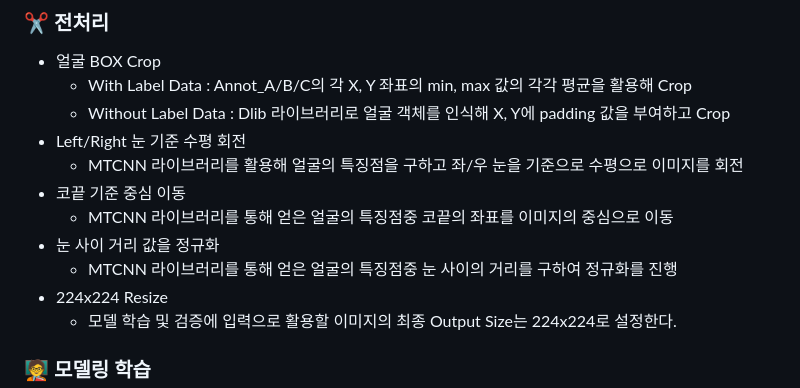
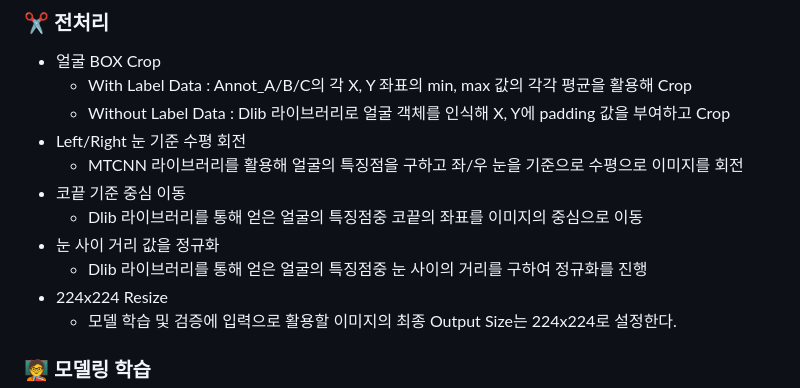
Before and after one commit to zooodung/Face_Image_Emotion_Classification, a Markdown page: README.md, the part around the change. Rendered like a GitHub page.

```diff
--- a/README.md
+++ b/README.md
@@ -92,9 +92,9 @@
 - Left/Right 눈 기준 수평 회전
   - MTCNN 라이브러리를 활용해 얼굴의 특징점을 구하고 좌/우 눈을 기준으로 수평으로 이미지를 회전
 - 코끝 기준 중심 이동
-  - MTCNN 라이브러리를 통해 얻은 얼굴의 특징점중 코끝의 좌표를 이미지의 중심으로 이동
+  - Dlib 라이브러리를 통해 얻은 얼굴의 특징점중 코끝의 좌표를 이미지의 중심으로 이동
 - 눈 사이 거리 값을 정규화
-  - MTCNN 라이브러리를 통해 얻은 얼굴의 특징점중 눈 사이의 거리를 구하여 정규화를 진행
+  - Dlib 라이브러리를 통해 얻은 얼굴의 특징점중 눈 사이의 거리를 구하여 정규화를 진행
 - 224x224 Resize
   - 모델 학습 및 검증에 입력으로 활용할 이미지의 최종 Output Size는 224x224로 설정한다.
 ### 🧑‍🏫 모델링 학습
```
